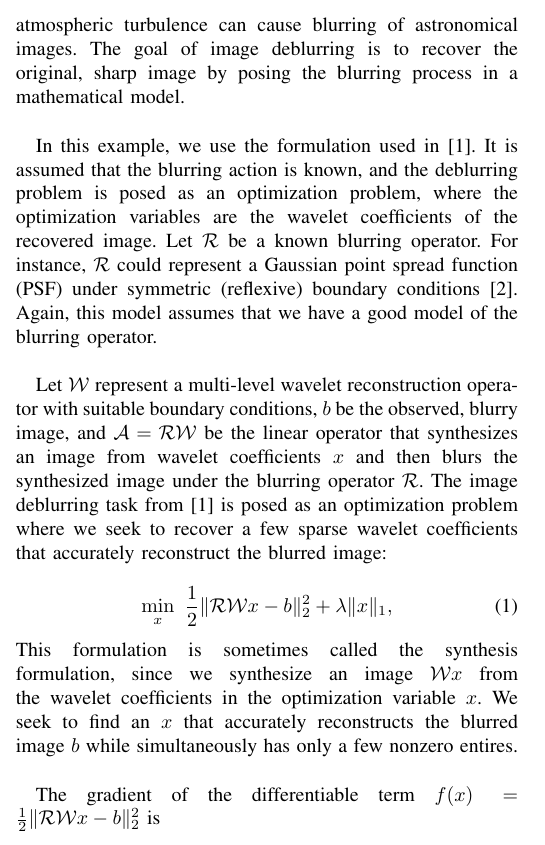
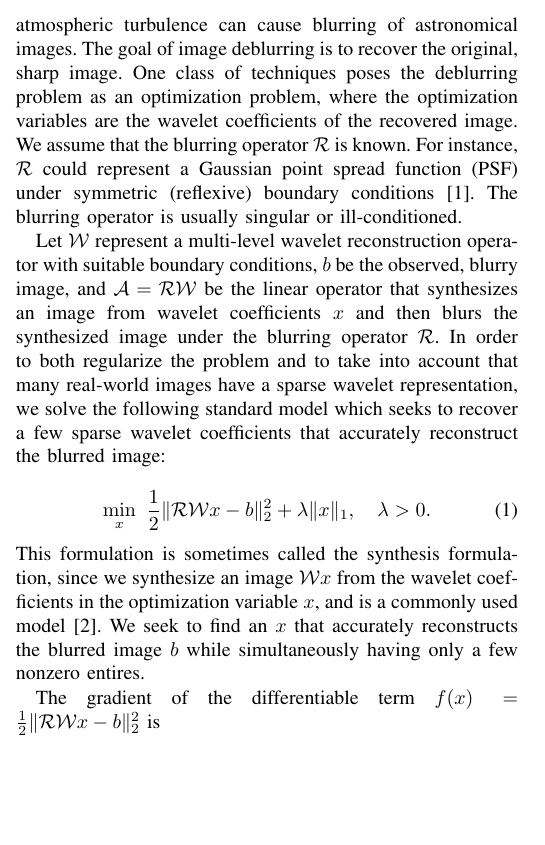
Before and after one commit to jamesfolberth/adjoints_in_gradients_dev, a LaTeX paper (ieee_spm/adjoints_in_gradients.tex): part of one column of page 1 of 6, cut so that both start at the same text, the shorter picture padded with empty space. Compiled offline with pdfLaTeX; a missing font is replaced by an installed copy or a similar font; a LaTeX package or settings file that is missing is left out.

Commit message:
Stephen, more commits

```diff
--- a/ieee_spm/adjoints_in_gradients.tex
+++ b/ieee_spm/adjoints_in_gradients.tex
@@ -66,18 +66,15 @@ The purpose of this note is to describe a few cases where one can compute the ac
 
 \section{Example 1: An Image Deblurring Problem}
 % [[[
-Digital images can be blurred through a variety of means.  For example, the optical system can be out of focus and/or atmospheric turbulence can cause blurring of astronomical images.  The goal of image deblurring is to recover the original, sharp image by posing the blurring process in a mathematical model.\\
+Digital images can be blurred through a variety of means.  For example, the optical system can be out of focus and/or atmospheric turbulence can cause blurring of astronomical images.  The goal of image deblurring is to recover the original, sharp image. One class of techniques poses the deblurring problem  as an optimization problem, where the optimization variables are the wavelet coefficients of the recovered image.  We assume  that the blurring operator $\mathcal{R}$ is known. For instance, $\mathcal{R}$ could represent a Gaussian point spread function (PSF) under symmetric (reflexive) boundary conditions \cite{hansen_2006}. The blurring operator is usually singular or ill-conditioned.
 
-In this example, we use the formulation used in \cite{beck_2009}.  It is assumed that the blurring action is known, and the deblurring problem is posed as an optimization problem, where the optimization variables are the wavelet coefficients of the recovered image.  Let $\mathcal{R}$ be a known blurring operator.  For instance, $\mathcal{R}$ could represent a Gaussian point spread function (PSF) under symmetric (reflexive) boundary conditions \cite{hansen_2006}.  Again, this model assumes that we have a good model of the blurring operator.\\
-
-Let $\mathcal{W}$ represent a multi-level wavelet reconstruction operator with suitable boundary conditions, $b$ be the observed, blurry image, and $\mathcal{A}=\mathcal{RW}$ be the linear operator that synthesizes an image from wavelet coefficients $x$ and then blurs the synthesized image under the blurring operator $\mathcal{R}$.  The image deblurring task from \cite{beck_2009} is posed as an optimization problem where we seek to recover a few sparse wavelet coefficients that accurately reconstruct the blurred image:
+Let $\mathcal{W}$ represent a multi-level wavelet reconstruction operator with suitable boundary conditions, $b$ be the observed, blurry image, and $\mathcal{A}=\mathcal{RW}$ be the linear operator that synthesizes an image from wavelet coefficients $x$ and then blurs the synthesized image under the blurring operator $\mathcal{R}$.  In order to both regularize the problem and to take into account that many real-world images have a sparse wavelet representation, we solve the following standard model which seeks to recover a few sparse wavelet coefficients that accurately reconstruct the blurred image:
 
 \begin{equation}
 \label{eq:syn_problem}
-\min_x~ \dfrac{1}{2}\|\mathcal{RW}x-b\|_2^2 + \lambda \|x\|_1,
+\min_x~ \dfrac{1}{2}\|\mathcal{RW}x-b\|_2^2 + \lambda \|x\|_1, \quad \lambda>0.
 \end{equation}
-
-\noindent This formulation is sometimes called the synthesis formulation, since we synthesize an image $\mathcal{W}x$ from the wavelet coefficients in the optimization variable $x$.  We seek to find an $x$ that accurately reconstructs the blurred image $b$ while simultaneously has only a few nonzero entires.\\
+This formulation is sometimes called the synthesis formulation, since we synthesize an image $\mathcal{W}x$ from the wavelet coefficients in the optimization variable $x$, and is a commonly used model~\cite{beck_2009}.  We seek to find an $x$ that accurately reconstructs the blurred image $b$ while simultaneously having only a few nonzero entires.
 
 The gradient of the differentiable term $f(x)={\frac{1}{2}\|\mathcal{RW}x-b\|_2^2}$ is
 
```
Also changed, not shown: ieee_spm/adjoints_in_gradients.tex (10 more changed lines).
